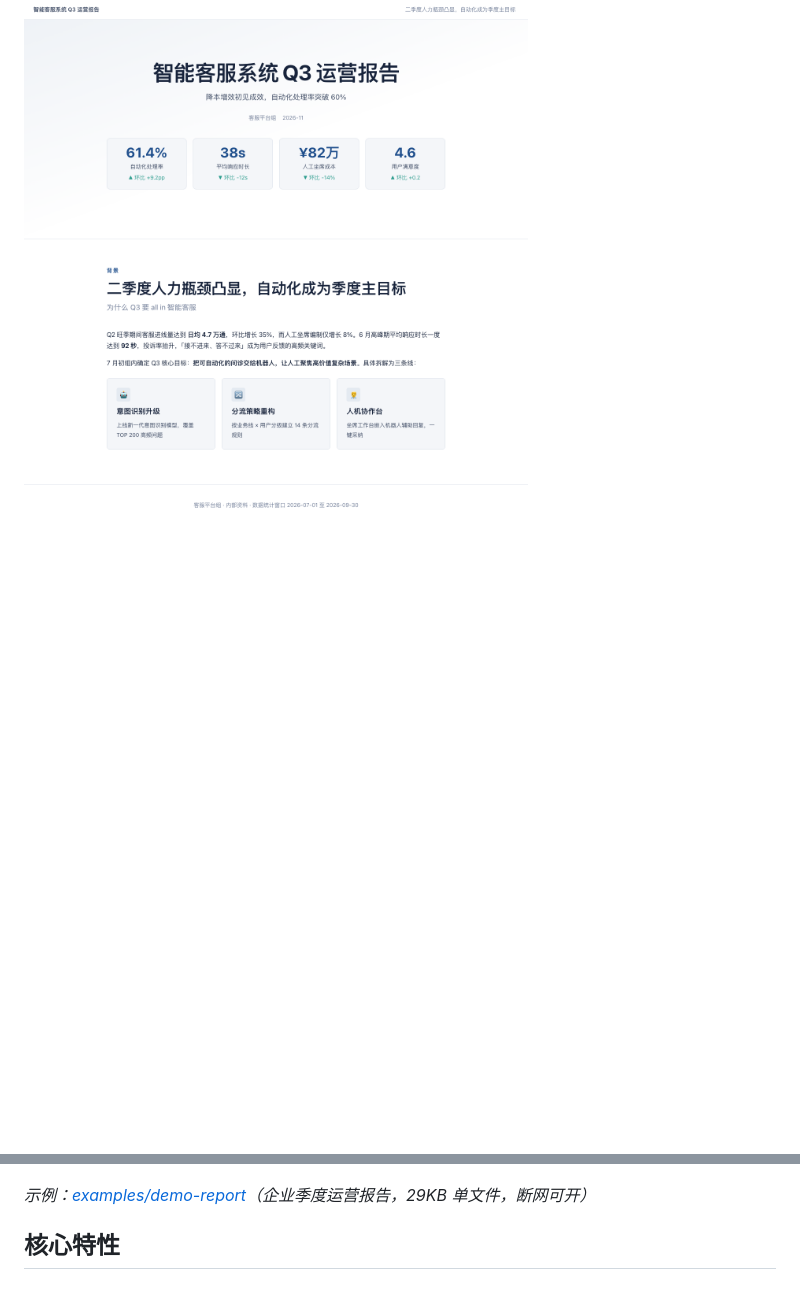
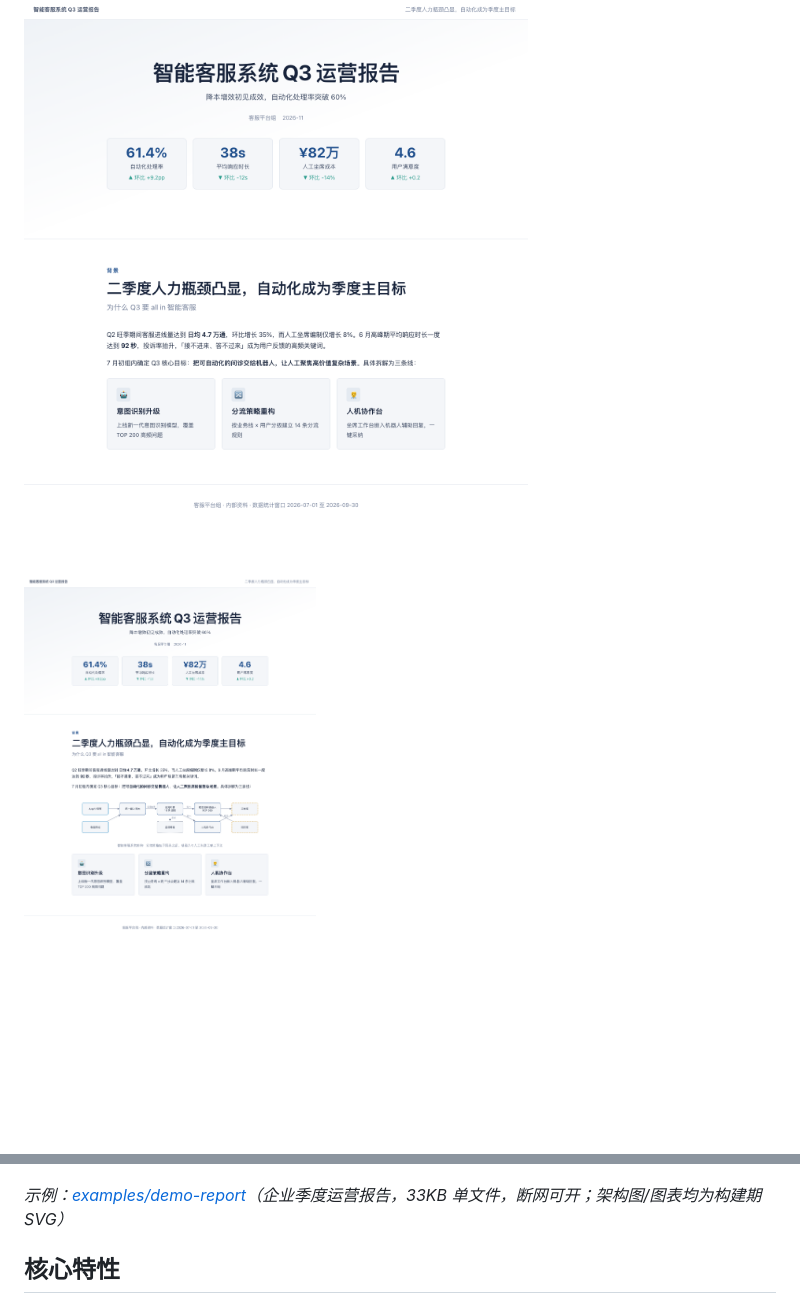
Before and after one commit to linmengmeng-1314/visual-report, a Markdown page: README.md, 2 parts joined by grey strips. Rendered like a GitHub page; pictures changed too: docs/screenshots/architecture.png (added); blank space fills up the shorter version.

```diff
--- a/README.md
+++ b/README.md
@@ -6,9 +6,11 @@
 
 ![hero](docs/screenshots/hero.png)
 
+![architecture](docs/screenshots/architecture.png)
+
 ![data](docs/screenshots/data.png)
 
-*示例：[examples/demo-report](examples/demo-report/output/visual-report.html)（企业季度运营报告，29KB 单文件，断网可开）*
+*示例：[examples/demo-report](examples/demo-report/output/visual-report.html)（企业季度运营报告，33KB 单文件，断网可开；架构图/图表均为构建期 SVG）*
 
 ## 核心特性
 
```
Also changed, not shown: SKILL.md (+2 -0 lines), references/block-reference.md (+21 -0 lines), 9 other files.
